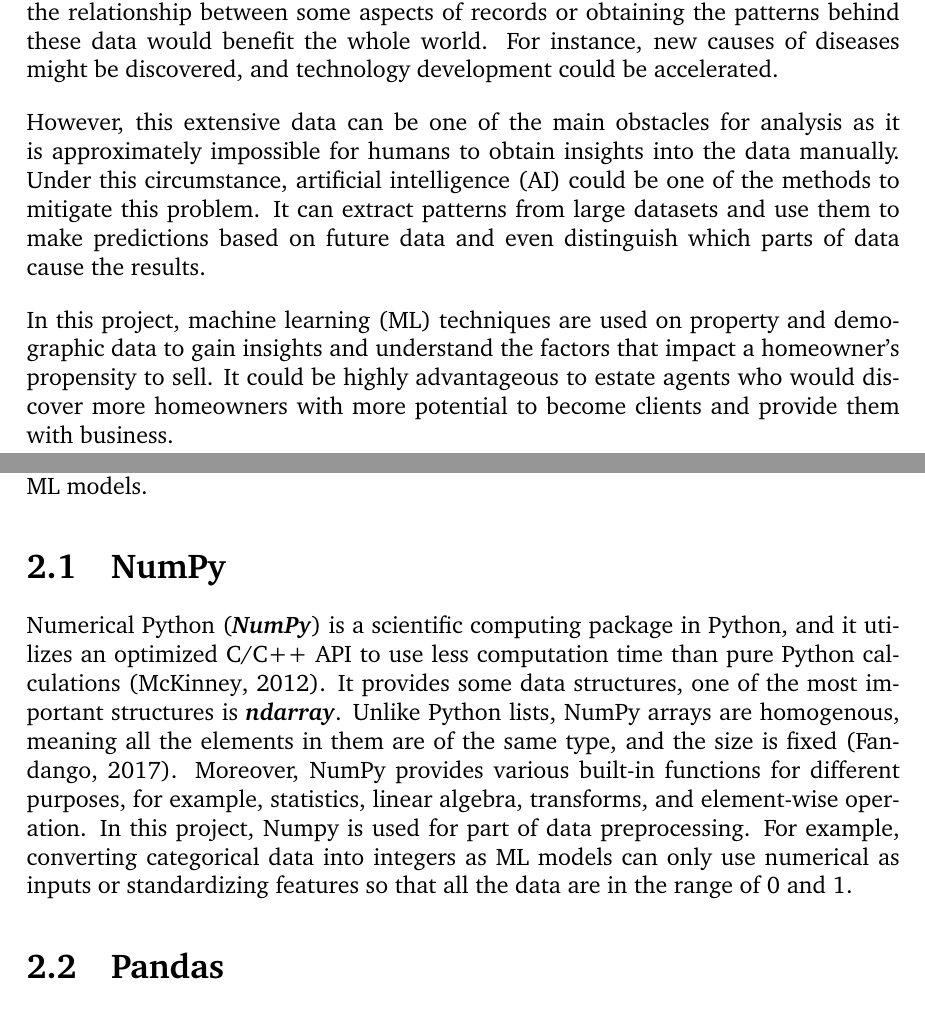
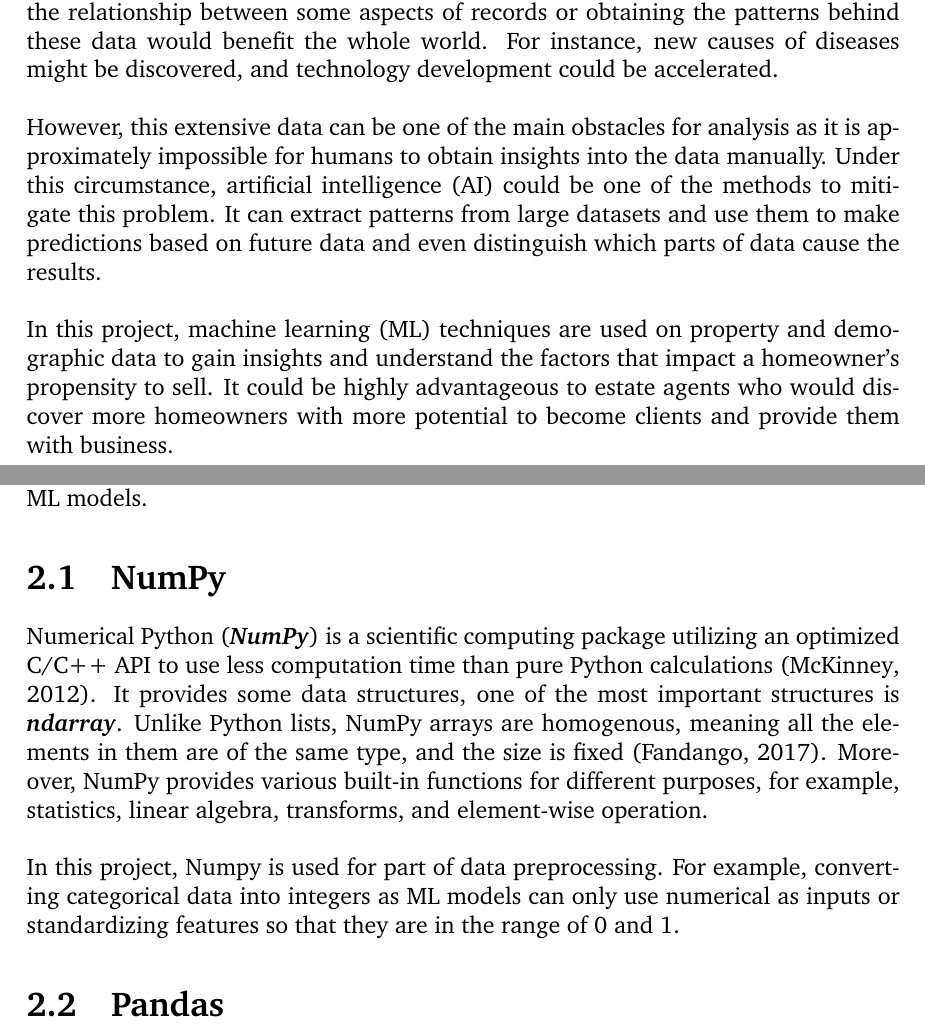
Before and after one commit to luowx0905/Individual-Project, a LaTeX thesis (Proposal/main.tex): two parts of pages 5 and 6 of 8, joined at a grey line, cut so that both start at the same text. Compiled offline with pdfLaTeX.

Commit message:
Update proposal

```diff
--- a/Proposal/main.tex
+++ b/Proposal/main.tex
@@ -61,10 +61,10 @@
 \chapter{Introduction}
 
 Nowadays, there are a significant amount of data generated every second. The daily lives of humans are producing it, and some other fields are generating numerous data, such as research, health care, commercial activities, and environmental information from all kinds of sensors. With these considerable amounts of data,  acquiring the relationship between some aspects of records or obtaining the patterns behind these data would benefit the whole world. For instance, new causes of diseases might be discovered, and technology development could be accelerated.
-\bigskip
+\\
 
 However, this extensive data can be one of the main obstacles for analysis as it is approximately impossible for humans to obtain insights into the data manually. Under this circumstance, artificial intelligence (AI) could be one of the methods to mitigate this problem. It can extract patterns from large datasets and use them to make predictions based on future data and even distinguish which parts of data cause the results.
-\bigskip
+\\
 
 In this project, machine learning (ML) techniques are used on property and demographic data to gain insights and understand the factors that impact a homeowner's propensity to sell. It could be highly advantageous to estate agents who would discover more homeowners with more potential to become clients and provide them with business.
 
@@ -73,7 +73,10 @@ In this project, machine learning (ML) techniques are used on property and demog
 Python is one of the most popular programming languages in the world as it is easy to develop and its extensive packages for various functionalities. In this project, Python would be used for loading data, preprocessing data, building and evaluating ML models.
 
 \section{NumPy}
-Numerical Python (\textit{\textbf{NumPy}}) is a scientific computing package in Python, and it utilizes an optimized C/C++ API to use less computation time than pure Python calculations \citep{RN6}. It provides some data structures, one of the most important structures is \textbf{\emph{ndarray}}. Unlike Python lists, NumPy arrays are homogenous, meaning all the elements in them are of the same type, and the size is fixed \citep{RN4}.  Moreover, NumPy provides various built-in functions for different purposes, for example, statistics, linear algebra,  transforms, and element-wise operation. In this project, Numpy is used for part of data preprocessing. For example, converting categorical data into integers as ML models can only use numerical as inputs or standardizing features so that all the data are in the range of 0 and 1.
+Numerical Python (\textit{\textbf{NumPy}}) is a scientific computing package utilizing an optimized C/C++ API to use less computation time than pure Python calculations \citep{RN6}. It provides some data structures, one of the most important structures is \textbf{\emph{ndarray}}. Unlike Python lists, NumPy arrays are homogenous, meaning all the elements in them are of the same type, and the size is fixed \citep{RN4}.  Moreover, NumPy provides various built-in functions for different purposes, for example, statistics, linear algebra,  transforms, and element-wise operation.
+\\
+
+In this project, Numpy is used for part of data preprocessing. For example, converting categorical data into integers as ML models can only use numerical as inputs or standardizing features so that they are in the range of 0 and 1.
 
 \section{Pandas}
 The \textbf{\textit{pandas}} is a fast and productive package which is designed to handle tabular data whose contents could be numerical values, strings and time \citep{RN4}.
```
Also changed, not shown: Proposal/main.pdf, 2 other files.
